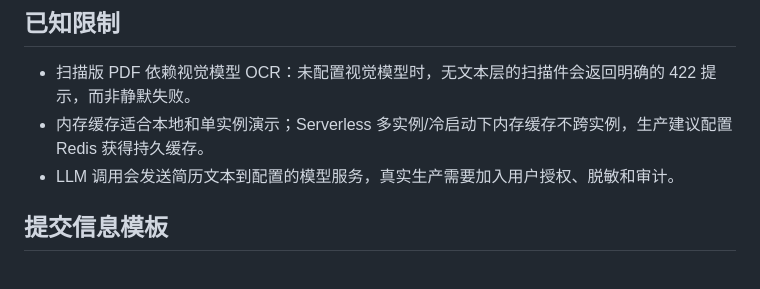
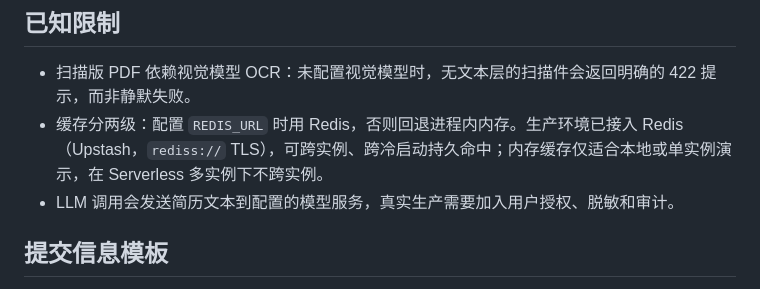
Before and after one commit to GeoSyntax/sidereus-resume-analyzer, a Markdown page: README.md, the part around the change. Rendered like a GitHub page.

```diff
--- a/README.md
+++ b/README.md
@@ -275,7 +275,7 @@ s deploy
 ## 已知限制
 
 - 扫描版 PDF 依赖视觉模型 OCR：未配置视觉模型时，无文本层的扫描件会返回明确的 422 提示，而非静默失败。
-- 内存缓存适合本地和单实例演示；Serverless 多实例/冷启动下内存缓存不跨实例，生产建议配置 Redis 获得持久缓存。
+- 缓存分两级：配置 `REDIS_URL` 时用 Redis，否则回退进程内内存。生产环境已接入 Redis（Upstash，`rediss://` TLS），可跨实例、跨冷启动持久命中；内存缓存仅适合本地或单实例演示，在 Serverless 多实例下不跨实例。
 - LLM 调用会发送简历文本到配置的模型服务，真实生产需要加入用户授权、脱敏和审计。
 
 ## 提交信息模板
```
Also changed, not shown: docs/EVALUATION_MAPPING.md (+2 -2 lines).
